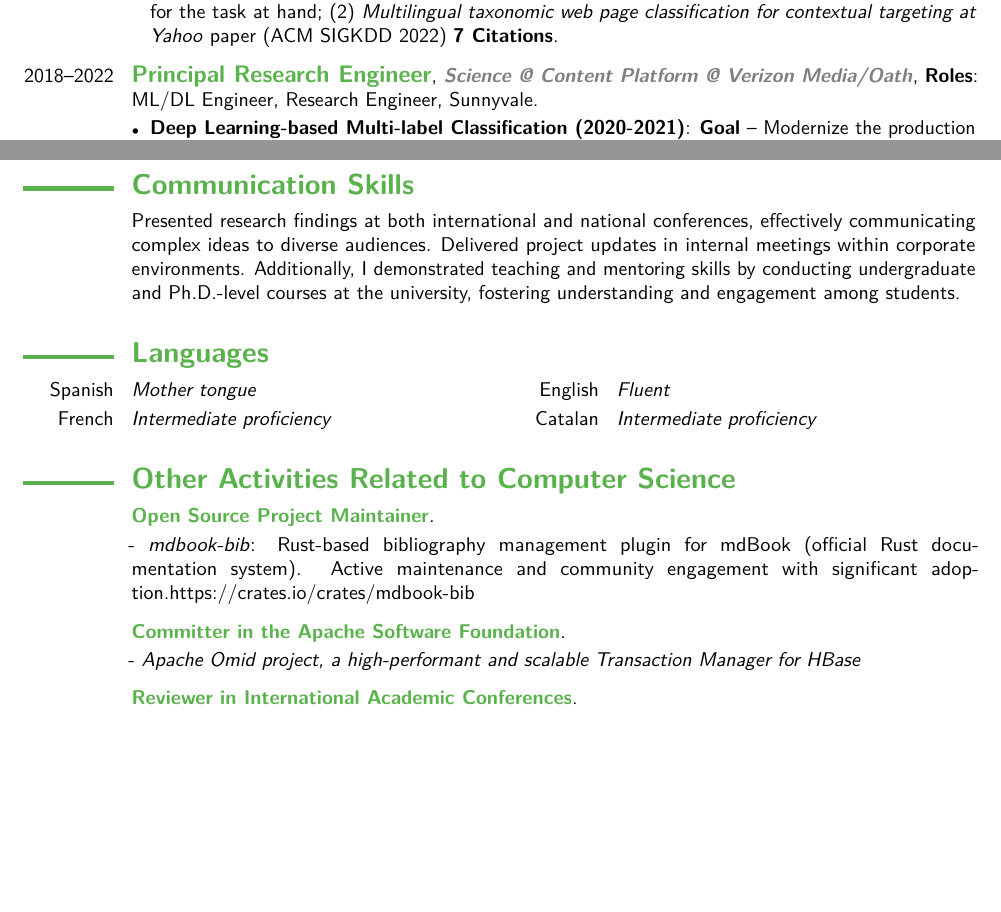
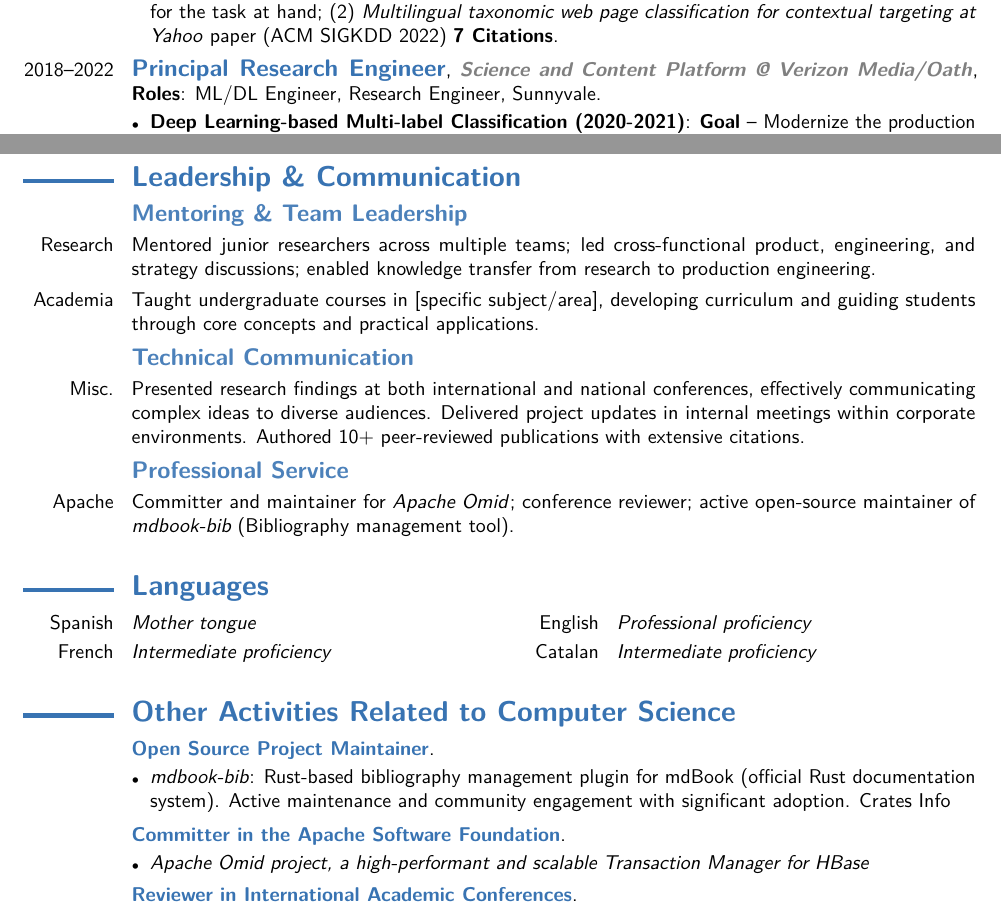
Before and after one commit to francisco-perez-sorrosal/cv, a LaTeX CV (2025_FranciscoPerezSorrosal_CV_English.tex): two parts of pages 3 and 8 of 9 before the commit and two parts of pages 3 and 8 of 10 after it, joined at a grey line, cut so that both start at the same text, the shorter picture padded with empty space. Compiled offline with pdfLaTeX.

Commit message:
Update CV with formatting enhancements and content revisions
- Changed the moderncv theme from green to blue for improved visual appeal.
- Adjusted spacing in the cventry command for better layout consistency.
- Revised the Professional Experience section to clarify job roles and responsibilities, including updated company names.
- Added a new Leadership & Communication section to highlight mentoring and teaching experiences.
- Enhanced the Languages section to specify proficiency levels.
- Improved the Other Activities section with structured itemization for clarity.

These changes enhance the overall professionalism and readability of the CV.

```diff
--- a/2025_FranciscoPerezSorrosal_CV_English.tex
+++ b/2025_FranciscoPerezSorrosal_CV_English.tex
@@ -15,7 +15,7 @@
 % moderncv themes
 %\moderncvtheme[green]{casual}              % optional argument are 'blue' (default), 'orange', 'red', 'green', 'grey' and 'roman' (for roman fonts, instead of sans serif fonts)
                                             % casual (default), classic, banking, oldstyle, fancy
-\moderncvtheme[green]{classic}
+\moderncvtheme[blue]{classic}
 
 % adjust the page margins
 \usepackage[scale=0.8]{geometry}
@@ -86,6 +86,9 @@
 % Reduce spacing between sections
 \renewcommand{\sectionfont}{\Large\mdseries\upshape\bfseries}
 \setlength{\hintscolumnwidth}{1.6cm}
+% Change subsection style
+\renewcommand{\subsectionfont}{\large\upshape\bfseries}
+\renewcommand*{\subsectionstyle}[1]{{\subsectionfont\textcolor{color1!90}{#1}}}
 
 % Customize section to make it larger and in color1
 \makeatletter % to allow for customizing the section command
@@ -101,7 +104,7 @@
 
 % Customize cventry to make job position (third parameter) default to color1
 % and company (fourth parameter) in color1 and italics
-\renewcommand*{\cventry}[7][.8em]{%
+\renewcommand*{\cventry}[7][.5em]{%
   \cvitem[#1]{#2}{%
     {\textcolor{color1}{\textbf{#3}}}%
     \ifthenelse{\equal{#4}{}}{}{, \textcolor{gray}{\textit{\textbf{#4}}}}%
@@ -177,7 +180,7 @@
 \end{itemize}
 }
 
-\cventry{2018--2022}{\large Principal Research Engineer}{Science @ Content Platform @ Verizon Media/Oath}{\textbf{Roles}: ML/DL Engineer, Research Engineer}{Sunnyvale}{%
+\cventry{2018--2022}{\large Principal Research Engineer}{Science and Content Platform @ Verizon Media/Oath}{\textbf{Roles}: ML/DL Engineer, Research Engineer}{Sunnyvale}{%
 \begin{itemize}[leftmargin=*,noitemsep,topsep=0pt,parsep=3pt,partopsep=0pt]
 \item \textbf{Deep Learning-based Multi-label Classification (2020-2021)}: \textbf{Goal} -- Modernize the production models and infrastructure using new deep learning models. \textbf{Achievements} -- (1) Developed a modern pipeline based on HuggingFace Transformers to train/evaluate multi-label, multi-class and binary classification problems; (2) Built a tool for plugin taxonomies for the multi-label configurations; (3) Trained new models obtaining significantly better metrics over the ones in production (+10\% over baseline); (4) Developed a serving pipeline based on NVIDIA's Triton Server to deploy in production.
 \item \textbf{Scalable Few-shot Classification with Parallel Prefix Conditioning (2021)}: \textbf{Goal} -- Modify a transformer architecture (e.g. BERT) to achieve fast and effective few-shot classification by prefixing multiple category labels to the input. \textbf{Method} -- Class representations are encoded in parallel but produce independent binary labels for each input through a shared classification output layer. \textbf{Achievements} -- (1) Conducted experiments on the DBPedia dataset demonstrating improved few-shot performance over standard multi-class classifiers and a speedup over binarized formulations; (2) Further analysis showed that the approach could be scaled to a large number of categories and may hold promise for zero-shot learning of unseen categories.
@@ -353,40 +356,53 @@ I participated in European and national research projects that included the anal
 
 %------------- EDUCATION --------------------------------------------
 
-%------------- COMMUNICATION SKILLS --------------------------------------------
+%------------- LEADERSHIP AND COMMUNICATION SKILLS --------------------------------------------
 
-\section{Communication Skills}
+\section{Leadership \& Communication}
 
-\cvline{}{\small Presented research findings at both international and national conferences,
-effectively communicating complex ideas to diverse audiences. Delivered project updates in internal meetings within corporate environments. Additionally, I demonstrated teaching and mentoring skills by conducting undergraduate and Ph.D.-level courses at the university, fostering
-understanding and engagement among students. }
+\subsection{Mentoring \& Team Leadership}
+\cvitem{Research}{Mentored junior researchers across multiple teams; led cross-functional product, engineering, and strategy discussions; enabled knowledge transfer from research to production engineering.}
+\cvitem{Academia}{Taught undergraduate courses in [specific subject/area], developing curriculum and guiding students through core concepts and practical applications.}
 
-%------------- COMMUNICATION SKILLS --------------------------------------------
+\subsection{Technical Communication}
+\cvitem{Misc.}{Presented research findings at both international and national conferences,
+effectively communicating complex ideas to diverse audiences. Delivered project updates in internal meetings within corporate environments. Authored 10+ peer-reviewed publications with extensive citations.}
+
+\subsection{Professional Service}
+\cvitem{Apache}{Committer and maintainer for \textit{Apache Omid}; conference reviewer; active open-source maintainer of \textit{\href{https://crates.io/crates/mdbook-bib}{mdbook-bib}} (Bibliography management tool).}
+
+%------------- LEADERSHIP AND COMMUNICATION SKILLS --------------------------------------------
 
 %------------- LANGUAGES --------------------------------------------
 
 \section{Languages}
 
-\cvcomputer{Spanish}{\small \textit{Mother tongue}}{English}{\small \textit{Fluent}} % (written and spoken)
-\cvcomputer{French}{\small \textit{Intermediate proficiency}}{Catalan}{\small \textit{Intermediate proficiency}} % (listening, reading, \& speaking)
+\cvcomputer{Spanish}{\textit{Mother tongue}}{English}{\textit{Professional proficiency}} % (written and spoken)
+\cvcomputer{French}{\textit{Intermediate proficiency}}{Catalan}{\textit{Intermediate proficiency}} % (listening, reading, \& speaking)
 
 %------------- LANGUAGES --------------------------------------------
 
 %------------- OTHER ACTIVITIES RELATED TO CS --------------------------------------------
 \section{Other Activities Related to Computer Science}
 \cventry{}{Open Source Project Maintainer}{}{}{}{
-- \textit{mdbook-bib}: Rust-based bibliography management plugin for mdBook (official Rust documentation system). Active maintenance and community engagement with significant adoption.\href{Crates Info}{https://crates.io/crates/mdbook-bib}
+\begin{itemize}[leftmargin=*,noitemsep,topsep=0pt,parsep=3pt,partopsep=0pt]
+\item \textit{mdbook-bib}: Rust-based bibliography management plugin for mdBook (official Rust documentation system). Active maintenance and community engagement with significant adoption. \href{https://crates.io/crates/mdbook-bib}{Crates Info}
+\end{itemize}
 }
 \cventry{}{Committer in the Apache Software Foundation}{}{}{}{
-- \textit{Apache Omid project, a high-performant and scalable Transaction Manager for HBase}
+\begin{itemize}[leftmargin=*,noitemsep,topsep=0pt,parsep=3pt,partopsep=0pt]
+\item \textit{Apache Omid project, a high-performant and scalable Transaction Manager for HBase}
+\end{itemize}
 }
 \cventry{}{Reviewer in International Academic Conferences}{}{}{}{
-- \textit{IEEE International Symposium on Reliable Distributed Systems (SRDS)}, 2008 and 2009\newline
-- \textit{IEEE International conference in Distributed Computing Systems (ICDCS)}, 2009\newline
-- \textit{International Conference on Parallel and Distributed Computing (Europar)}, 2007 and 2010\newline
-- \textit{ACM Symposium on Applied Computing (SAC)}, 2008 and 2010\newline
-- \textit{International Conference on Service-Oriented Computing (ICSOC)}, 2009\newline
-- \textit{EDBTs International Workshop on Data Management in Peer-to-peer Systems (DAMAP)}, 2009\newline
-- \textit{International Workshop on Assurance in Distributed Systems and Networks (ADSN)}, 2010
+\begin{itemize}[leftmargin=*,noitemsep,topsep=0pt,parsep=3pt,partopsep=0pt]
+\item \textit{IEEE International Symposium on Reliable Distributed Systems (SRDS)}, 2008 and 2009
+\item \textit{IEEE International conference in Distributed Computing Systems (ICDCS)}, 2009
+\item \textit{International Conference on Parallel and Distributed Computing (Europar)}, 2007 and 2010
+\item \textit{ACM Symposium on Applied Computing (SAC)}, 2008 and 2010
+\item \textit{International Conference on Service-Oriented Computing (ICSOC)}, 2009
+\item \textit{EDBTs International Workshop on Data Management in Peer-to-peer Systems (DAMAP)}, 2009
+\item \textit{International Workshop on Assurance in Distributed Systems and Networks (ADSN)}, 2010
+\end{itemize}
 }
 \cventry{}{Speaker/Attendee in Academic/Technical Conferences}{}{}{}{
@@ -423,8 +441,10 @@ understanding and engagement among students. }
 }
 \cventry{}{Member}{}{}{}{
-- \textit{Apache Software Foundation (ASF)}, https://www.apache.org/\newline
-- \textit{ObjectWeb Consortium}, http://www.ow2.org\newline
-- \textit{Java Community Process program (JCP)}, http://jcp.org
+\begin{itemize}[leftmargin=*,noitemsep,topsep=0pt,parsep=3pt,partopsep=0pt]
+\item \textit{Apache Software Foundation (ASF)}, \href{https://www.apache.org/}{https://www.apache.org/}
+\item \textit{ObjectWeb Consortium}, \href{http://www.ow2.org}{http://www.ow2.org}
+\item \textit{Java Community Process program (JCP)}, \href{http://jcp.org}{http://jcp.org}
+\end{itemize}
 }
 
 %------------- OTHER ACTIVITIES RELATED TO CS --------------------------------------------
```
Also changed, not shown: 2025_FranciscoPerezSorrosal_CV_English.pdf, 2025_FranciscoPerezSorrosal_CV_English.tex (79 more changed lines).
